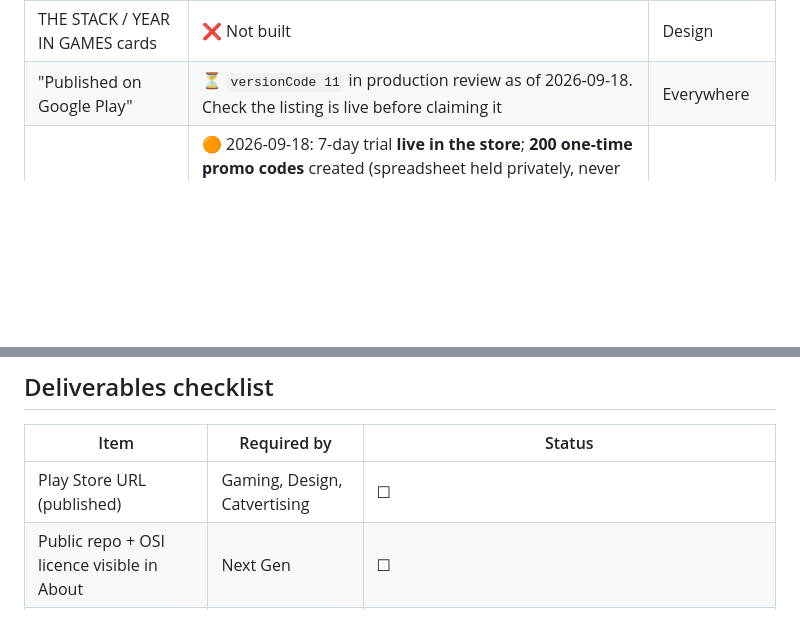
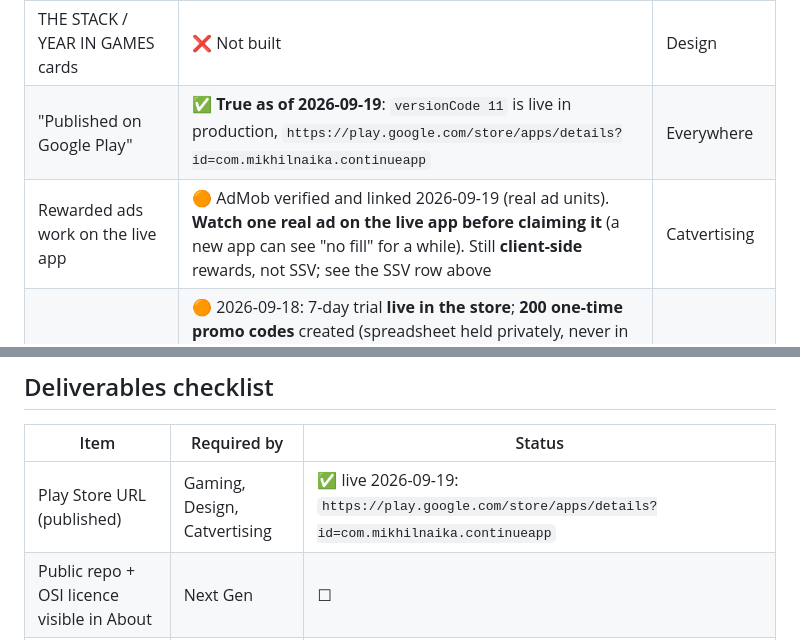
Before and after one commit to Mikhil-sec/GamesToPlay, a Markdown page: docs/07-SUBMISSION-KIT.md, 2 parts joined by grey strips. Drawn GitHub-style; blank space fills up the shorter version.

```diff
--- a/docs/07-SUBMISSION-KIT.md
+++ b/docs/07-SUBMISSION-KIT.md
@@ -20,7 +20,8 @@ code on 2026-09-18:
 | **Customer Center**, **remote paywalls** | ❌ **Not built.** The GO PRO paywall is hand-built Compose on RevenueCat offerings/entitlements (`docs/04-MONETIZATION.md` §Paywall explains why) | Next Gen, Design |
 | Coins as **RevenueCat Virtual Currency** in the app | ❌ **Checked 2026-09-18: false as a working feature.** Coin packs can't be bought in v11 (no UI, `coins` offering never read); nothing reads RevenueCat's COIN balance; `CoinLedger.creditPurchased` has zero callers. RevenueCat *does* auto-grant COIN on Pro purchases (testers hold 600–4,250 there), but it never reaches the app. Honest framing: "COIN is configured in RevenueCat with purchase auto-grants; the in-app balance is an offline ledger; bridging them is next". **The same applies to "Pro includes a monthly coin drop."** Details: `docs/10` 2026-09-18 | Catvertising, Next Gen, Design |
 | THE STACK / YEAR IN GAMES cards | ❌ Not built | Design |
-| "Published on Google Play" | ⏳ `versionCode 11` in production review as of 2026-09-18. Check the listing is live before claiming it | Everywhere |
+| "Published on Google Play" | ✅ **True as of 2026-09-19**: `versionCode 11` is live in production, `https://play.google.com/store/apps/details?id=com.mikhilnaika.continueapp` | Everywhere |
+| Rewarded ads work on the live app | 🟠 AdMob verified and linked 2026-09-19 (real ad units). **Watch one real ad on the live app before claiming it** (a new app can see "no fill" for a while). Still **client-side** rewards, not SSV; see the SSV row above | Catvertising |
 | Pro-trial for judges | 🟠 2026-09-18: 7-day trial **live in the store**; **200 one-time promo codes** created (spreadsheet held privately, never in the repo). Both need a device check. Judge steps: Play Store → Payments & subscriptions → **Redeem code** → open CONTINUE? → YOU tab shows PRO (else GO PRO → RESTORE PURCHASE). Only put codes in a judges-only field (`docs/09`) | Deliverables |
 
 **What IS true and worth selling:** everything in the next section. For each feature,
@@ -67,7 +68,7 @@ then show a friend's pile opening from the chat.
 
 | Item | Required by | Status |
 |---|---|---|
-| Play Store URL (published) | Gaming, Design, Catvertising | ☐ |
+| Play Store URL (published) | Gaming, Design, Catvertising | ✅ live 2026-09-19: `https://play.google.com/store/apps/details?id=com.mikhilnaika.continueapp` |
 | Public repo + OSI licence visible in About | Next Gen | ☐ |
 | Demo video < 2:00, public on YouTube | All | ☐ |
 | Text description | All | ☐ |
```
Also changed, not shown: docs/09-PENDING-INPUTS.md (+8 -2 lines), docs/10-BUILD-STATUS.md (+46 -1 lines).
